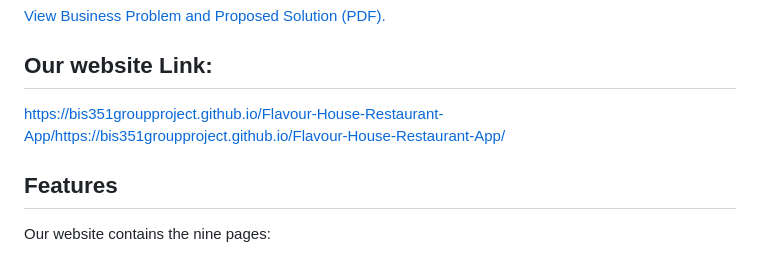
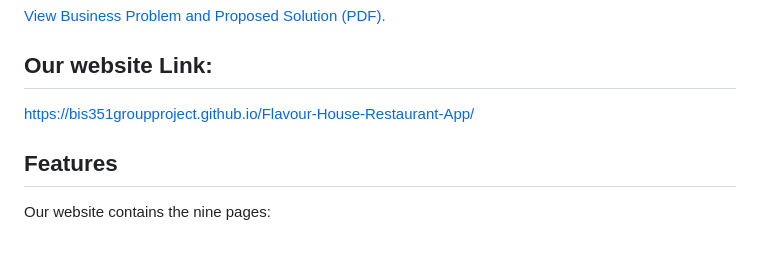
Before and after one commit to BIS351groupproject/Flavour-House-Restaurant-App, a Markdown page: README.md, the part around the change. GitHub-like rendering.

```diff
--- a/README.md
+++ b/README.md
@@ -8,7 +8,7 @@ The goal of our application is to allow customers to easily search for the resta
 [View Business Problem and Proposed Solution (PDF).](https://github.com/BIS351groupproject/Flavour-House-Restaurant-App/blob/main/BIS%20351%20group%20final%20project.pdf)
 
 ## Our website Link:
-https://bis351groupproject.github.io/Flavour-House-Restaurant-App/https://bis351groupproject.github.io/Flavour-House-Restaurant-App/
+https://bis351groupproject.github.io/Flavour-House-Restaurant-App/
 
 ## Features
 Our website contains the nine pages:
```
